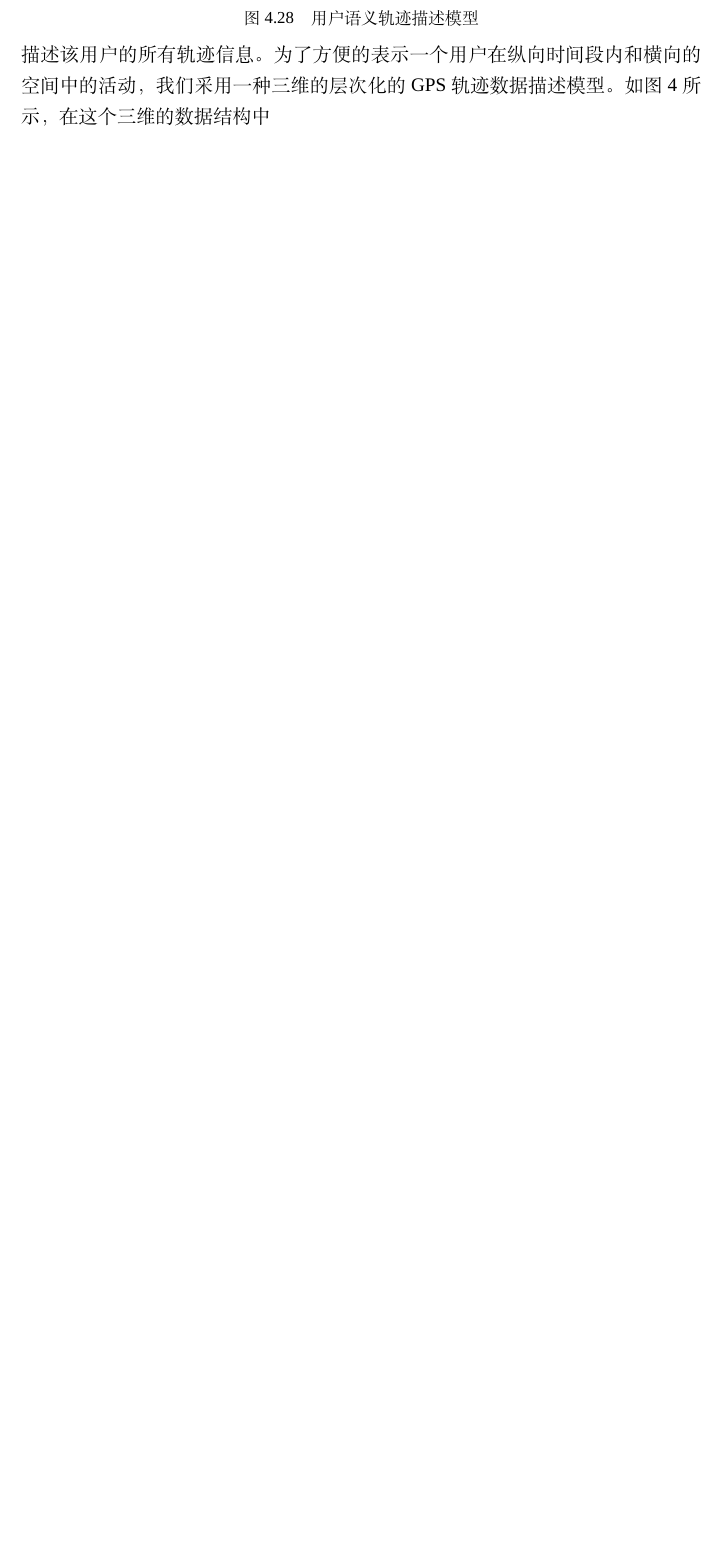
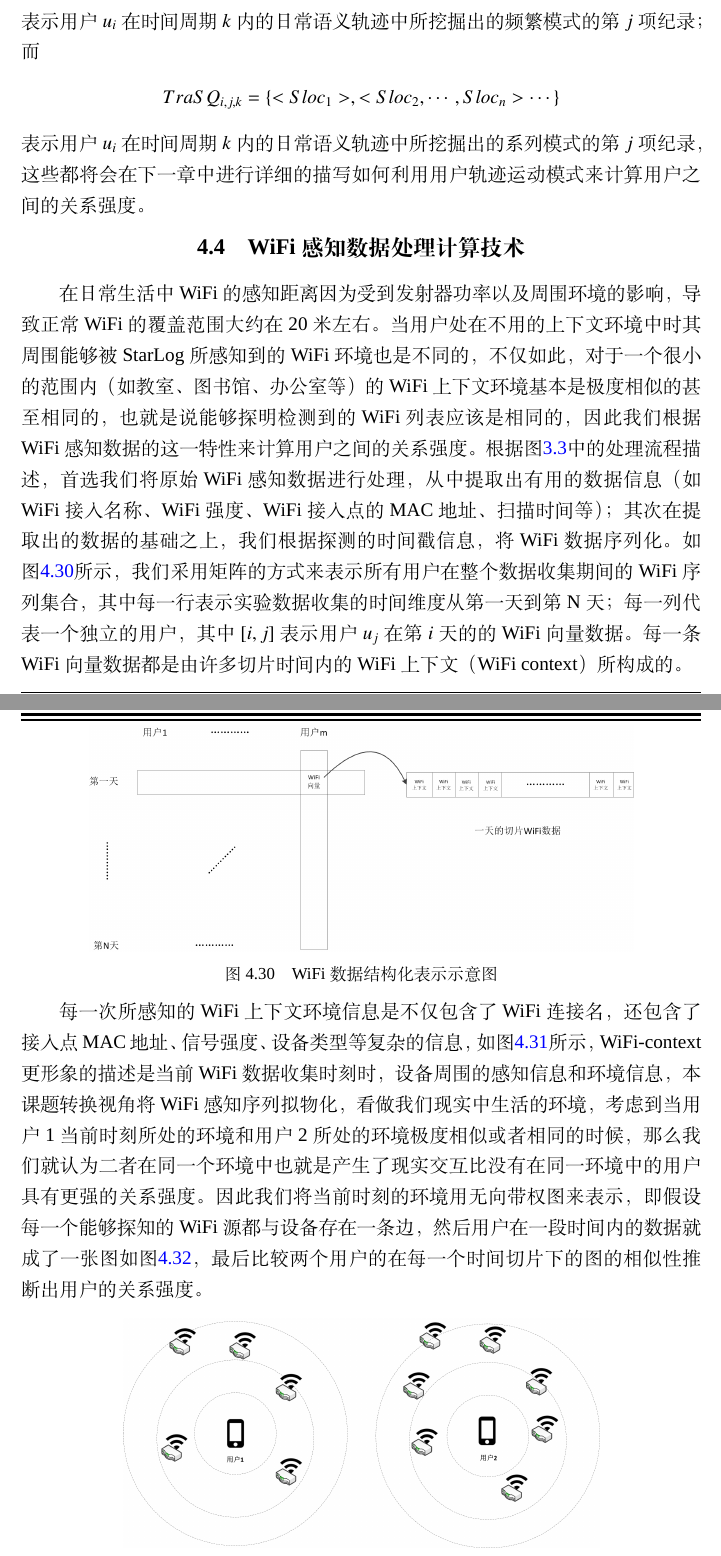
Before and after one commit to CrazySnailer/nudtPaper, a LaTeX thesis (thesis.tex, which reads data/chap02.tex): part of page 59 of 100 before the commit and two parts of pages 60 and 61 of 104 after it, the two joined at a grey line, cut at the place of the change, the shorter picture padded with empty space. Compiled offline with XeLaTeX; a missing font is replaced by an installed copy or a similar font.

Commit message:
写第四章小节

```diff
--- a/data/chap02.tex
+++ b/data/chap02.tex
@@ -675,8 +675,7 @@
 \end{figure}
 \begin{figure}[htp]
 \centering
-\includegraphics[height=7cm,width=0.6\textwidth]{figure4_semantic_model}
+\includegraphics[height=7.5cm,width=0.6\textwidth]{figure4_semantic_model}
 \caption{用户语义轨迹描述模型}
 \label{fig:semantic_model}
 \end{figure}
-通过停留点检测算法（这里加上引用，因为是人家的）检测的用户轨迹中的停留点，我们通过构建轨迹的表示模型，针对每个用户利用轨迹表示模型来描述该用户的所有轨迹信息。为了方便的表示一个用户在纵向时间段内和横向的空间中的活动，我们采用一种三维的层次化的GPS 轨迹数据描述模型。如图4所示，在这个三维的数据结构中
@@ -682,0 +687,19 @@
+\label{fig:tra_semantic_model}
+\end{figure}
+\par 从用户的历史轨迹数据中所挖掘出的频繁模式和序列模式能够反映出用户的日常轨迹运动习惯和行为规律，运动模式在现实生活中表现为用户经常行走的路径序列，是用户轨迹数据规律的抽象表示。用户的日常运动模式在一定程度上代表了用户的个人喜好、意图以及活动模式，例如用户A经常下午去操场跑步，B周末经常去市区逛街等，当从一个更细的粒度甚至能够根据用户的用餐地点推测出用户的口味喜好等。本文首先采用频繁模式和序列模式挖掘算法来探寻用户的日常轨迹运动模式，最后得到用户的运动模式矩阵，矩阵中的行$$TraFP_{i,j,k}=\left \{  (Sloc_{1}),(Sloc_{2}, \cdots ,Sloc_{m})\cdots   \right \}$$ 表示用户$u_{i}$在时间周期$k$内的日常语义轨迹中所挖掘出的频繁模式的第$j$项纪录；而$$TraSQ_{i,j,k}=\left \{  <Sloc_{1}>,<Sloc_{2}, \cdots ,Sloc_{n}>\cdots   \right \} $$表示用户$u_{i}$在时间周期$k$内的日常语义轨迹中所挖掘出的系列模式的第$j$项纪录，这些都将会在下一章中进行详细的描写如何利用用户轨迹运动模式来计算用户之间的关系强度。
+\section{WiFi感知数据处理计算技术}
+\label{wifi_pro_tec}
+在日常生活中WiFi的感知距离因为受到发射器功率以及周围环境的影响，导致正常WiFi的覆盖范围大约在20米左右。当用户处在不用的上下文环境中时其周围能够被StarLog所感知到的WiFi环境也是不同的，不仅如此，对于一个很小的范围内（如教室、图书馆、办公室等）的WiFi上下文环境基本是极度相似的甚至相同的，也就是说能够探明检测到的WiFi列表应该是相同的，因此我们根据WiFi感知数据的这一特性来计算用户之间的关系强度。根据图\ref{fig:7_1_wifi}中的处理流程描述，首选我们将原始WiFi感知数据进行处理，从中提取出有用的数据信息（如WiFi接入名称、WiFi强度、WiFi接入点的MAC地址、扫描时间等）；其次在提取出的数据的基础之上，我们根据探测的时间戳信息，将WiFi数据序列化。如图\ref{fig:wifimodel_process}所示，我们采用矩阵的方式来表示所有用户在整个数据收集期间的WiFi序列集合，其中每一行表示实验数据收集的时间维度从第一天到第N天；每一列代表一个独立的用户，其中$[i,j]$表示用户$u_{j}$在第$i$天的的WiFi向量数据。每一条WiFi向量数据都是由许多切片时间内的WiFi 上下文（WiFi context）所构成的。
+\begin{figure}[htp]
+\centering
+\includegraphics[width=0.8\textwidth]{figure4_wifimodel}
+\caption{WiFi数据结构化表示示意图}
+\label{fig:wifimodel_process}
+\end{figure}
+\par 每一次所感知的WiFi上下文环境信息是不仅包含了WiFi连接名，还包含了接入点MAC地址、信号强度、设备类型等复杂的信息，如图\ref{fig:wifi_context}所示，WiFi-context更形象的描述是当前WiFi数据收集时刻时，设备周围的感知信息和环境信息，本课题转换视角将WiFi感知序列拟物化，看做我们现实中生活的环境，考虑到当用户1当前时刻所处的环境和用户2所处的环境极度相似或者相同的时候，那么我们就认为二者在同一个环境中也就是产生了现实交互比没有在同一环境中的用户具有更强的关系强度。因此我们将当前时刻的环境用无向带权图来表示，即假设每一个能够探知的WiFi源都与设备存在一条边，然后用户在一段时间内的数据就成了一张图如图\ref{fig:wifi_context_graph}，最后比较两个用户的在每一个时间切片下的图的相似性推断出用户的关系强度。
+\begin{figure}[htp]
+\centering
+\includegraphics[width=0.7\textwidth]{figure4_wifi_context}
+\caption{WiFi上下文抽象化表示示意图}
+\label{fig:wifi_context}
+\end{figure}
@@ -682,0 +719,2 @@
+\label{fig:Bluetoothmodel}
+\end{figure}
```
Also changed, not shown: figures/figure4_Bluetooth_contex.png (added), figures/figure4_Bluetooth_contex_graph.png (added), figures/figure4_Bluetoothmodel.png (added), figures/figure4_tra_semantic_model.png (added), figures/figure4_wifi_context.png (added), figures/figure4_wifi_context_graph.png (added), figures/figure4_wifimodel.png (added), data/chap02.tex (32 more changed lines), 7 other files.
